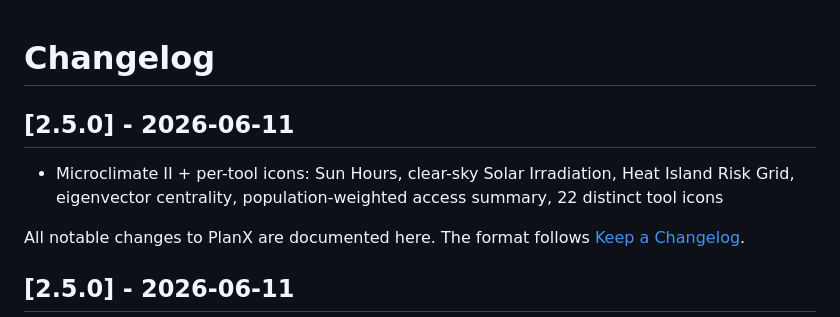
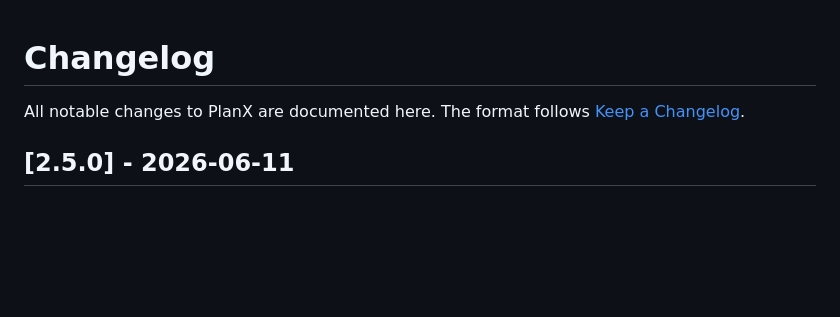
Before and after one commit to YusufEminoglu/PlanX, a Markdown page: CHANGELOG.md, the part around the change. Rendered like a GitHub page; blank space fills up the shorter version.

Commit message:
Docs: remove duplicate changelog stub prepended by release script

```diff
--- a/CHANGELOG.md
+++ b/CHANGELOG.md
@@ -1,8 +1,4 @@
 # Changelog
-
-## [2.5.0] - 2026-06-11
-
-- Microclimate II + per-tool icons: Sun Hours, clear-sky Solar Irradiation, Heat Island Risk Grid, eigenvector centrality, population-weighted access summary, 22 distinct tool icons
 
 All notable changes to PlanX are documented here. The format follows
 [Keep a Changelog](https://keepachangelog.com/en/1.1.0/).
```
